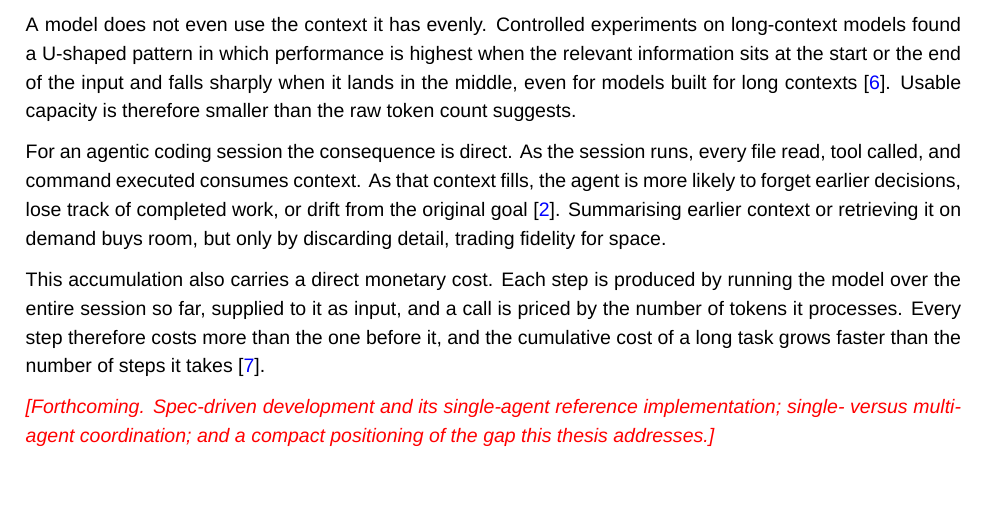
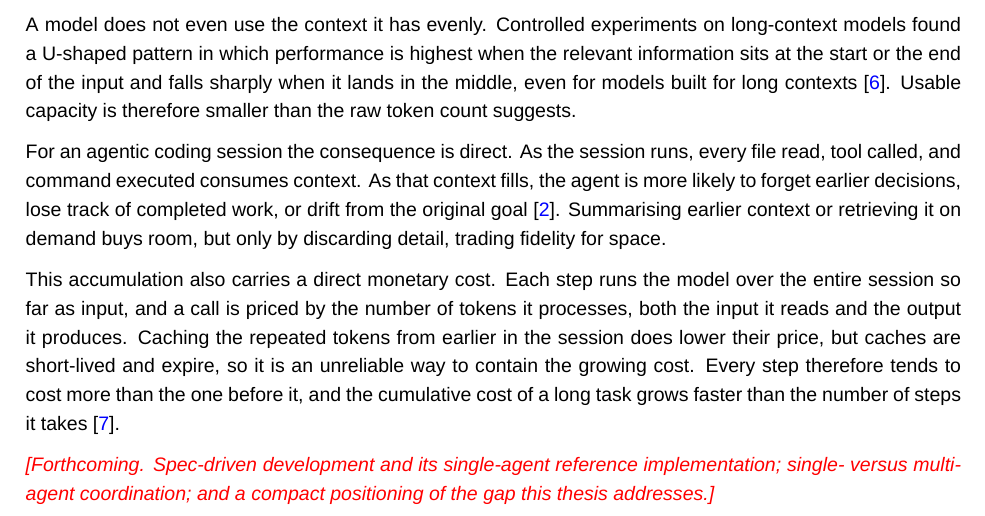
Before and after one commit to sdi2200262/bsc-apm-thesis, a LaTeX thesis (thesis.tex, which reads chapters/background/background.tex): part of page 14 of 33, cut so that both start at the same text, the shorter picture padded with empty space. Compiled offline with XeLaTeX; a missing font is replaced by an installed copy or a similar font.

Commit message:
fix(background): note caching and output tokens in the context-cost claim

```diff
--- a/chapters/background/background.tex
+++ b/chapters/background/background.tex
@@ -18,7 +18,7 @@ A model does not even use the context it has evenly. Controlled experiments on l
 
 For an agentic coding session the consequence is direct. As the session runs, every file read, tool called, and command executed consumes context. As that context fills, the agent is more likely to forget earlier decisions, lose track of completed work, or drift from the original goal \cite{liu2024llmagents}. Summarising earlier context or retrieving it on demand buys room, but only by discarding detail, trading fidelity for space.
 
-This accumulation also carries a direct monetary cost. Each step is produced by running the model over the entire session so far, supplied to it as input, and a call is priced by the number of tokens it processes. Every step therefore costs more than the one before it, and the cumulative cost of a long task grows faster than the number of steps it takes \cite{gao2025turncontrol}.
+This accumulation also carries a direct monetary cost. Each step runs the model over the entire session so far as input, and a call is priced by the number of tokens it processes, both the input it reads and the output it produces. Caching the repeated tokens from earlier in the session does lower their price, but caches are short-lived and expire, so it is an unreliable way to contain the growing cost. Every step therefore tends to cost more than the one before it, and the cumulative cost of a long task grows faster than the number of steps it takes \cite{gao2025turncontrol}.
 
 \placeholder{Forthcoming. Spec-driven development and its single-agent
 reference implementation; single- versus multi-agent coordination; and a
```
